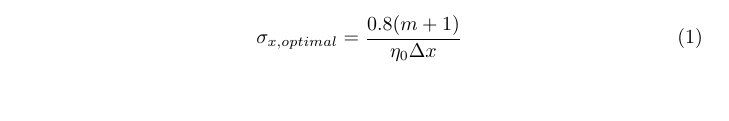
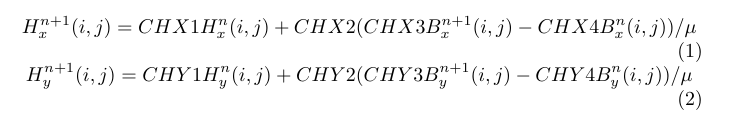
Before and after one commit to Evarda/ECE742Project, a LaTeX document (_region_.tex): part of the page, cut at the place of the change, the shorter picture padded with empty space. Compiled offline with pdfLaTeX.

Commit message:
Added update equations to latex

```diff
--- a/_region_.tex
+++ b/_region_.tex
@@ -1,6 +1,8 @@
 \message{ !name(ECE742Project.tex)}\documentclass{article}
 \usepackage{amsmath}
 \usepackage{mathtools}
+\usepackage{graphicx}
+\graphicspath{ {images/} }
 
 \title{ECE 742 Final Project}
 \author{
@@ -11,7 +13,3 @@
 
 \begin{document}
 
-\message{ !name(ECE742Project.tex) !offset(331) }
-\begin{equation}
-\sigma_{x, optimal}=\frac{0.8(m+1)}{\eta_{0} \Delta x}
-\end{equation}
@@ -19,2 +18,8 @@
+ H_{x}^{n+1}(i,j) = CHX1  H_{x}^{n}(i,j) + CHX2  (CHX3 B_{x}^{n+1}(i,j)-CHX4 B_{x}^{n}(i,j))/\mu
+ \end{equation}
+ \begin{equation}
+ H_{y}^{n+1}(i,j) = CHY1  H_{y}^{n}(i,j) + CHY2  (CHY3 B_{y}^{n+1}(i,j)-CHY4 B_{y}^{n}(i,j))/\mu
+ \end{equation}
+\message{ !name(ECE742Project.tex) !offset(351) }
 
 \end{document}
```
Also changed, not shown: ECE742Project.tex (+5 -5 lines), ECE742Project.pdf, ECE742Project.prv/tmp13352Eei/pr1-38.png (deleted), _region_.prv/tmp133524bX/pr1-1.png (added), _region_.prv/tmp133524bX/pr1-2.png (added), _region_.prv/tmp13352R2Q/pr1-1.png (renamed from _region_.prv/tmp13352Rvc/pr1-1.png), _region_.prv/tmp13352eHL/pr1-1.png (added), _region_.prv/tmp13352eHL/pr1-2.png (added), _region_.prv/tmp13352rRR/pr1-1.png (added), _region_.tex (3 more changed lines), 6 other files.
